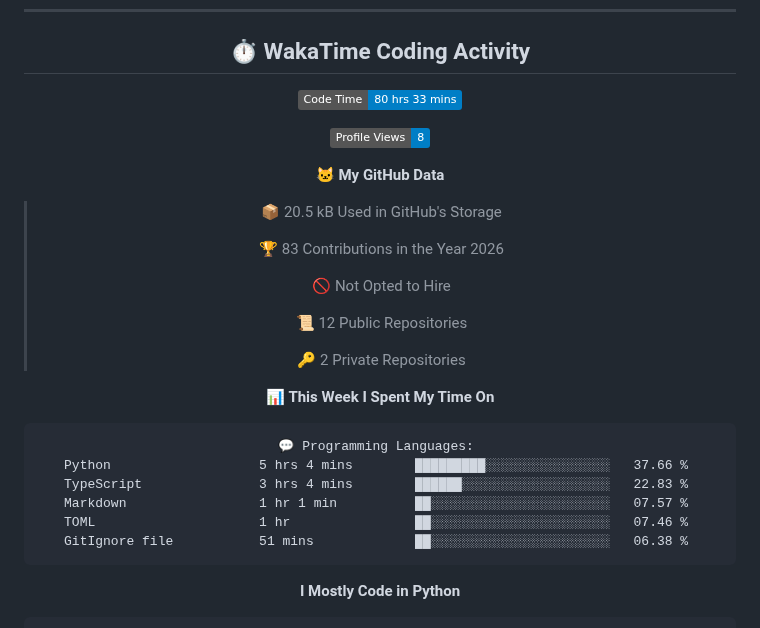
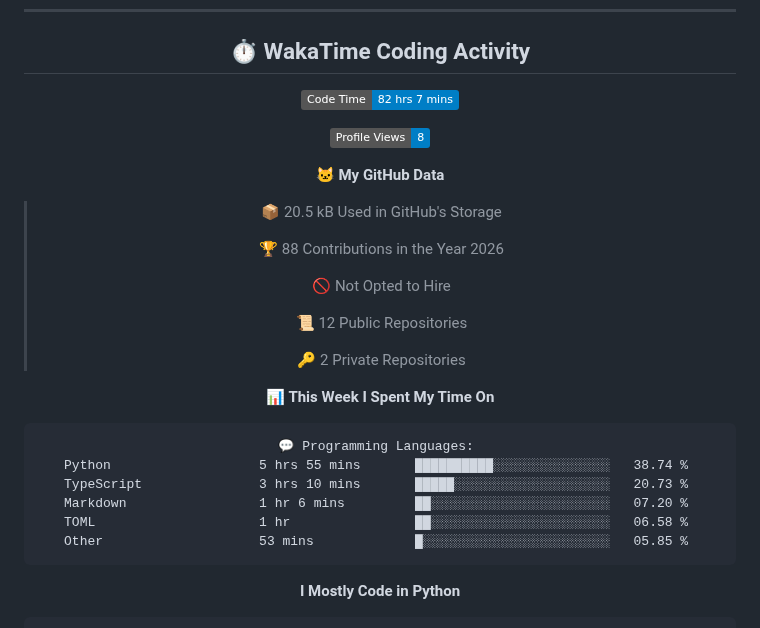
Before and after one commit to Qingshan2077/Qingshan2077, a Markdown page: README.md, the part around one of its changes. Drawn GitHub-style; badges without logos.

Commit message:
Updated with Dev Metrics

````diff
--- a/README.md
+++ b/README.md
@@ -70,7 +70,7 @@
 ## ⏱️ WakaTime Coding Activity
 
 <!--START_SECTION:waka-->
-![Code Time](http://img.shields.io/badge/Code%20Time-80%20hrs%2033%20mins-blue?style=flat)
+![Code Time](http://img.shields.io/badge/Code%20Time-82%20hrs%207%20mins-blue?style=flat)
 
 ![Profile Views](http://img.shields.io/badge/Profile%20Views-8-blue?style=flat)
 
@@ -78,7 +78,7 @@
 
 > 📦 20.5 kB Used in GitHub's Storage
  >
-> 🏆 83 Contributions in the Year 2026
+> 🏆 88 Contributions in the Year 2026
  >
 > 🚫 Not Opted to Hire
  >
@@ -90,11 +90,11 @@
 
 ```text
 💬 Programming Languages:
-Python                   5 hrs 4 mins        █████████░░░░░░░░░░░░░░░░   37.66 %
-TypeScript               3 hrs 4 mins        ██████░░░░░░░░░░░░░░░░░░░   22.83 %
-Markdown                 1 hr 1 min          ██░░░░░░░░░░░░░░░░░░░░░░░   07.57 %
-TOML                     1 hr                ██░░░░░░░░░░░░░░░░░░░░░░░   07.46 %
-GitIgnore file           51 mins             ██░░░░░░░░░░░░░░░░░░░░░░░   06.38 %
+Python                   5 hrs 55 mins       ██████████░░░░░░░░░░░░░░░   38.74 %
+TypeScript               3 hrs 10 mins       █████░░░░░░░░░░░░░░░░░░░░   20.73 %
+Markdown                 1 hr 6 mins         ██░░░░░░░░░░░░░░░░░░░░░░░   07.20 %
+TOML                     1 hr                ██░░░░░░░░░░░░░░░░░░░░░░░   06.58 %
+Other                    53 mins             █░░░░░░░░░░░░░░░░░░░░░░░░   05.85 %
 ```
 
 **I Mostly Code in Python**
````
Also changed, not shown: other parts of README.md (+1 -1 lines), assets/bar_graph.png.
